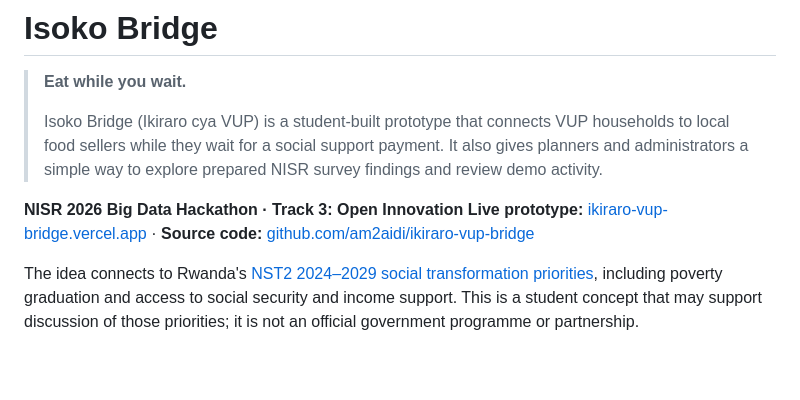
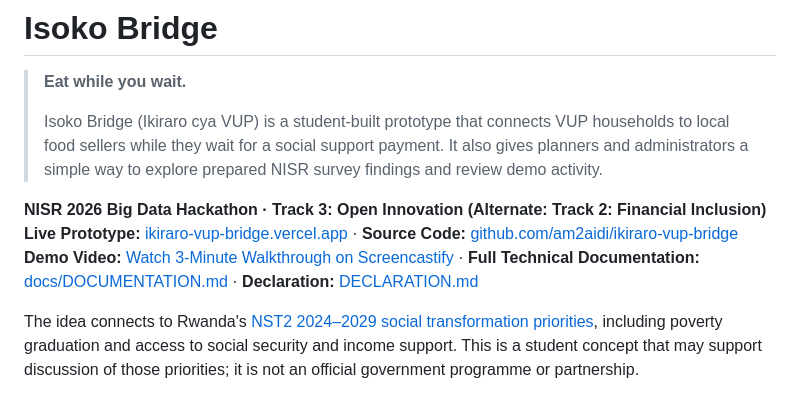
Before and after one commit to am2aidi/ikiraro-vup-bridge, a Markdown page: README.md, the part around the change. Rendered like a GitHub page; blank space fills up the shorter version.

Commit message:
docs: add comprehensive DOCUMENTATION.md and link official Screencastify demo video

```diff
--- a/README.md
+++ b/README.md
@@ -4,8 +4,9 @@
 >
 > Isoko Bridge (Ikiraro cya VUP) is a student-built prototype that connects VUP households to local food sellers while they wait for a social support payment. It also gives planners and administrators a simple way to explore prepared NISR survey findings and review demo activity.
 
-**NISR 2026 Big Data Hackathon · Track 3: Open Innovation**
-**Live prototype:** [ikiraro-vup-bridge.vercel.app](https://ikiraro-vup-bridge.vercel.app/) · **Source code:** [github.com/am2aidi/ikiraro-vup-bridge](https://github.com/am2aidi/ikiraro-vup-bridge)
+**NISR 2026 Big Data Hackathon · Track 3: Open Innovation (Alternate: Track 2: Financial Inclusion)**
+**Live Prototype:** [ikiraro-vup-bridge.vercel.app](https://ikiraro-vup-bridge.vercel.app/) · **Source Code:** [github.com/am2aidi/ikiraro-vup-bridge](https://github.com/am2aidi/ikiraro-vup-bridge)
+**Demo Video:** [Watch 3-Minute Walkthrough on Screencastify](https://app.screencastify.com/watch/XbVEMd8xZI2Vp0OJA5Fj) · **Full Technical Documentation:** [docs/DOCUMENTATION.md](docs/DOCUMENTATION.md) · **Declaration:** [DECLARATION.md](DECLARATION.md)
 
 The idea connects to Rwanda's [NST2 2024–2029 social transformation priorities](https://www.minecofin.gov.rw/fileadmin/user_upload/Minecofin/Publications/STRATEGIES/NST_2/NST2_2024-2029_Abridged.pdf), including poverty graduation and access to social security and income support. This is a student concept that may support discussion of those priorities; it is not an official government programme or partnership.
 
```
Also changed, not shown: docs/DEMO_VIDEO_SCRIPT.md (+5 -2 lines), docs/DOCUMENTATION.md (added, +194 -0 lines).
